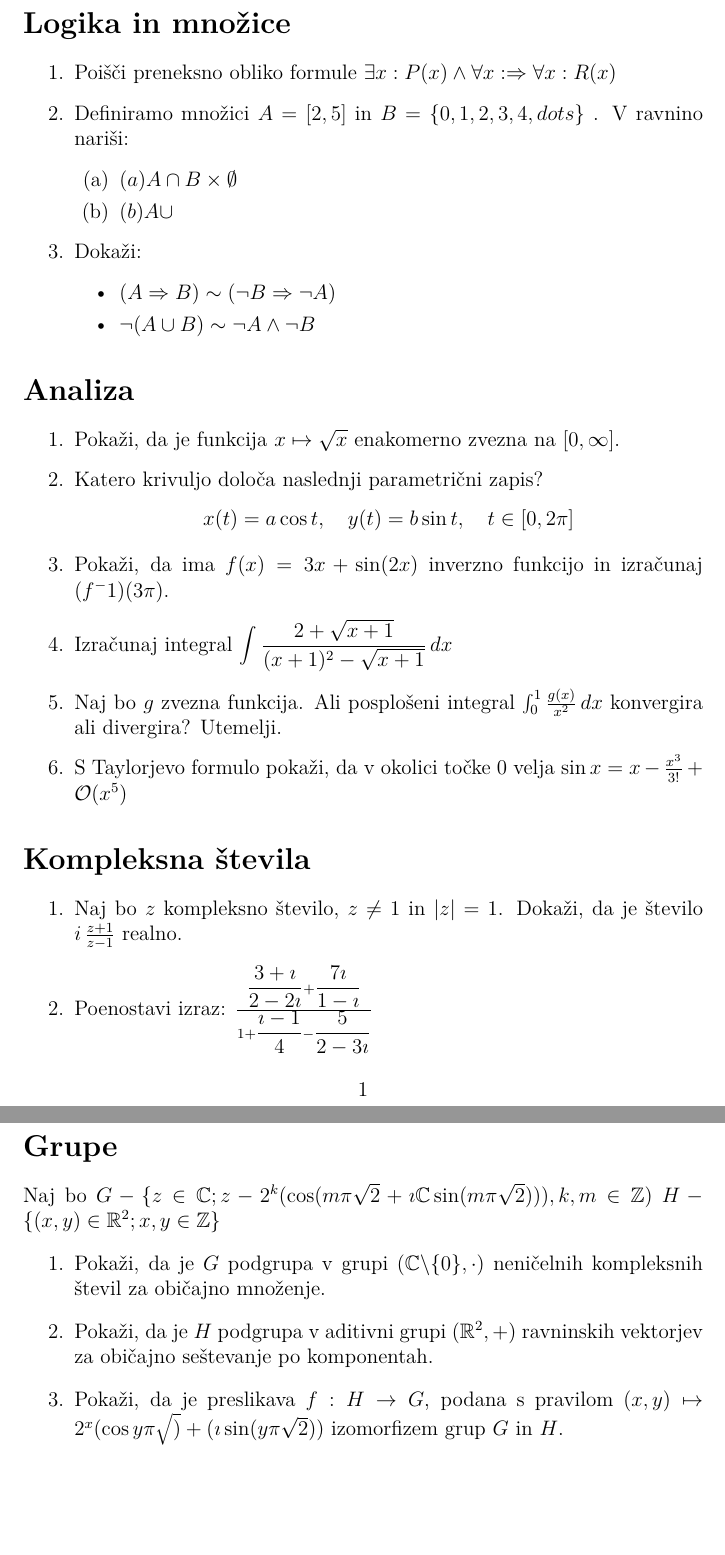
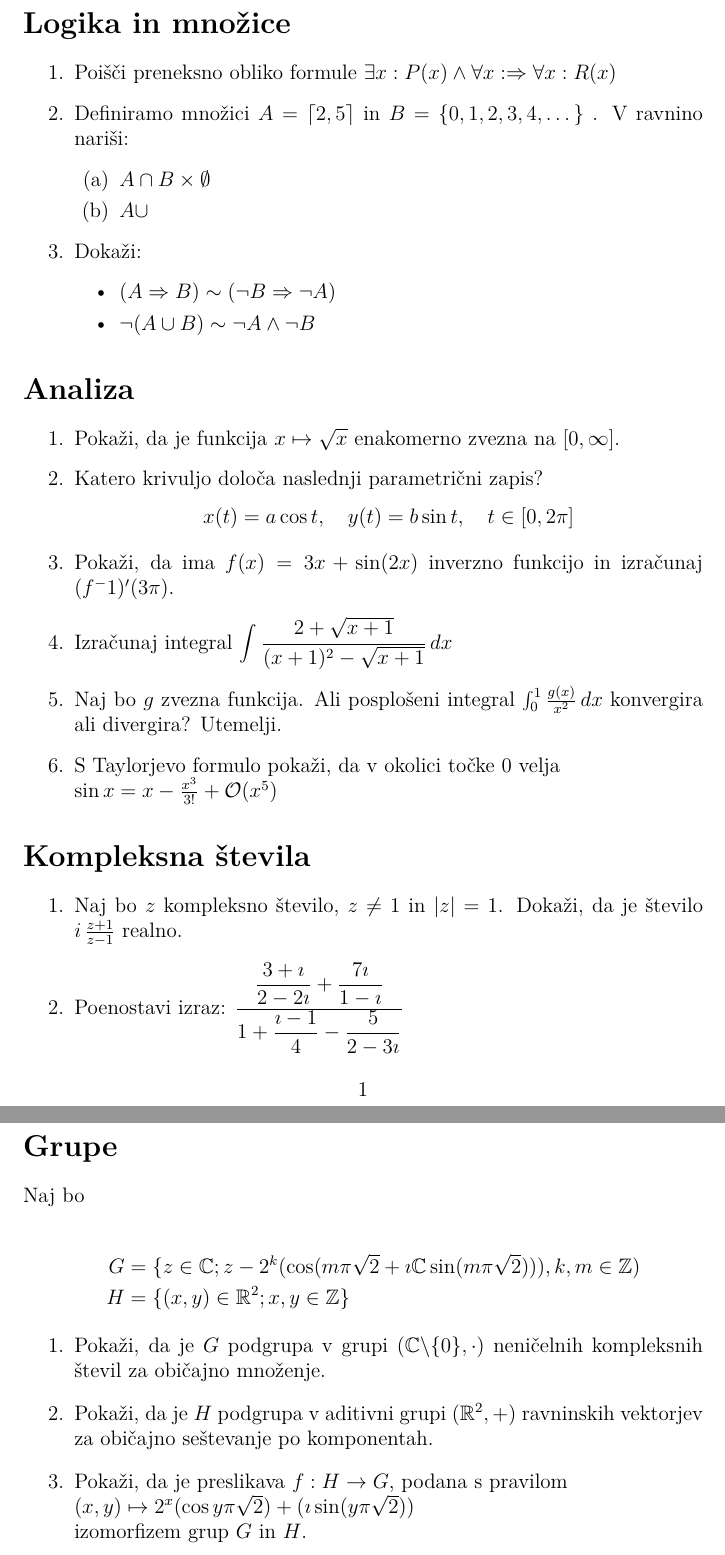
Before and after one commit to klaraspan/my-first-repository, a LaTeX document (dn-matematika/matematicni-izrazi.tex): two parts of pages 1 and 3 of 3, joined at a grey line, cut so that both start at the same text, the shorter picture padded with empty space. Compiled offline with pdfLaTeX.

Commit message:
popravljeno

```diff
--- a/dn-matematika/matematicni-izrazi.tex
+++ b/dn-matematika/matematicni-izrazi.tex
@@ -23,11 +23,11 @@
 Poišči preneksno obliko formule $\exists x: P(x)\land\forall x: \Rightarrow \forall x : R(x)  $
 
 \item
-Definiramo množici $A = \left[2, 5\right]  $ in $B = \{0,1,2,3,4,dots \}$ .
+Definiramo množici $A = \left\lceil 2,5\right\rceil  $ in $B = \{0,1,2,3,4,\dots \}$ .
 V ravnino nariši:
 \begin{enumerate}
-\item $(a)  A\cap B\times \emptyset $
-\item $(b)  A\cup $
+\item $  A\cap B\times \emptyset $
+\item $  A\cup $
 \end{enumerate}
 
 \item
@@ -55,7 +55,7 @@ t \in [0, 2 \pi]
 \]
 
 \item
-Pokaži, da ima $f(x)=3x + \sin(2x)$ inverzno funkcijo in izračunaj $(f^-1)(3\pi)$.
+Pokaži, da ima $f(x)=3x + \sin(2x)$ inverzno funkcijo in izračunaj $(f^-1)'(3\pi)$.
 
 \item
 Izračunaj integral
@@ -71,8 +71,8 @@ $\int_{0}^{1} \frac{g(x)}{x^2} \,dx $
 konvergira ali divergira? Utemelji.
 
 \item
-S Taylorjevo formulo pokaži, da v okolici točke \(0\) velja
-$\sin x = x- \frac{x^3}{3!} + \mathcal{O} (x^5)$
+S Taylorjevo formulo pokaži, da v okolici točke \(0\) velja \\
+$\qquad \sin x = x- \frac{x^3}{3!} + \mathcal{O} (x^5)$
 \end{enumerate}
 
 \section*{Kompleksna števila}
@@ -85,7 +85,7 @@ Dokaži, da je število $ i \, \frac{z+1}{z-1} $ realno.
 \item
 Poenostavi izraz:
 % V rešitvi so notranji ulomki zapisani z ukazom dfrac.
-$\frac{\dfrac{3+\imath}{2-2\imath}+ \dfrac{7\imath}{1-\imath}}{1+ \dfrac{\imath-1}{4}-\dfrac{5}{2-3\imath}}$
+$\displaystyle \frac{\dfrac{3+\imath}{2-2\imath}+ \dfrac{7\imath}{1-\imath}}{1+ \dfrac{\imath-1}{4}-\dfrac{5}{2-3\imath}}$
 \end{enumerate}
 
 \section*{Zaporedja, vrste in limite}
@@ -159,8 +159,13 @@ $$
 Naj bo
 % Definiciji množic G in H sta v rešitvi poravnani pri enačaju, z okoljem align*.
 % Zavita oklepaja napišete kot \{ in \}, presledek za podpičjem pa z ukazom \;
-$G - \{ z \in \mathbb{C} ; z-2^k(\cos(m\pi\sqrt{2}+\imath\mathbb{C} \sin(m\pi\sqrt{2}))),k,m\in\mathbb{Z})$
-$H-\{(x,y)\in \mathbb{R}^2; x,y\in \mathbb{Z} \}$
+
+\begin{align*}
+\quad G&=  \{ z \in \mathbb{C} ; z-2^k(\cos(m\pi\sqrt{2}+\imath\mathbb{C} \sin(m\pi\sqrt{2}))),k,m\in\mathbb{Z})\\
+\quad H &=\{(x,y)\in \mathbb{R}^2; x,y\in \mathbb{Z} \}
+\end{align*}
+
+
 \begin{enumerate}
 \item
 Pokaži, da je \(G\) podgrupa v grupi $(\mathbb{C} \backslash  \{0\},\cdot)$
@@ -171,8 +176,8 @@ Pokaži, da je \(H\) podgrupa v aditivni grupi $(\mathbb{R} ^2, +)$
 ravninskih vektorjev za običajno seštevanje po komponentah.
 
 \item
-Pokaži, da je preslikava \(f:H\to G\), podana s pravilom
-$(x,y)\mapsto 2^x(\cos y\pi\sqrt)+(\imath\sin(y\pi\sqrt{2}))$
+Pokaži, da je preslikava \(f:H\to G\), podana s pravilom\\
+$\qquad (x,y)\mapsto 2^x(\cos y\pi\sqrt{2})+(\imath\sin(y\pi\sqrt{2}))$\\
 izomorfizem grup \(G\) in \(H\).
 \end{enumerate}
 
```
